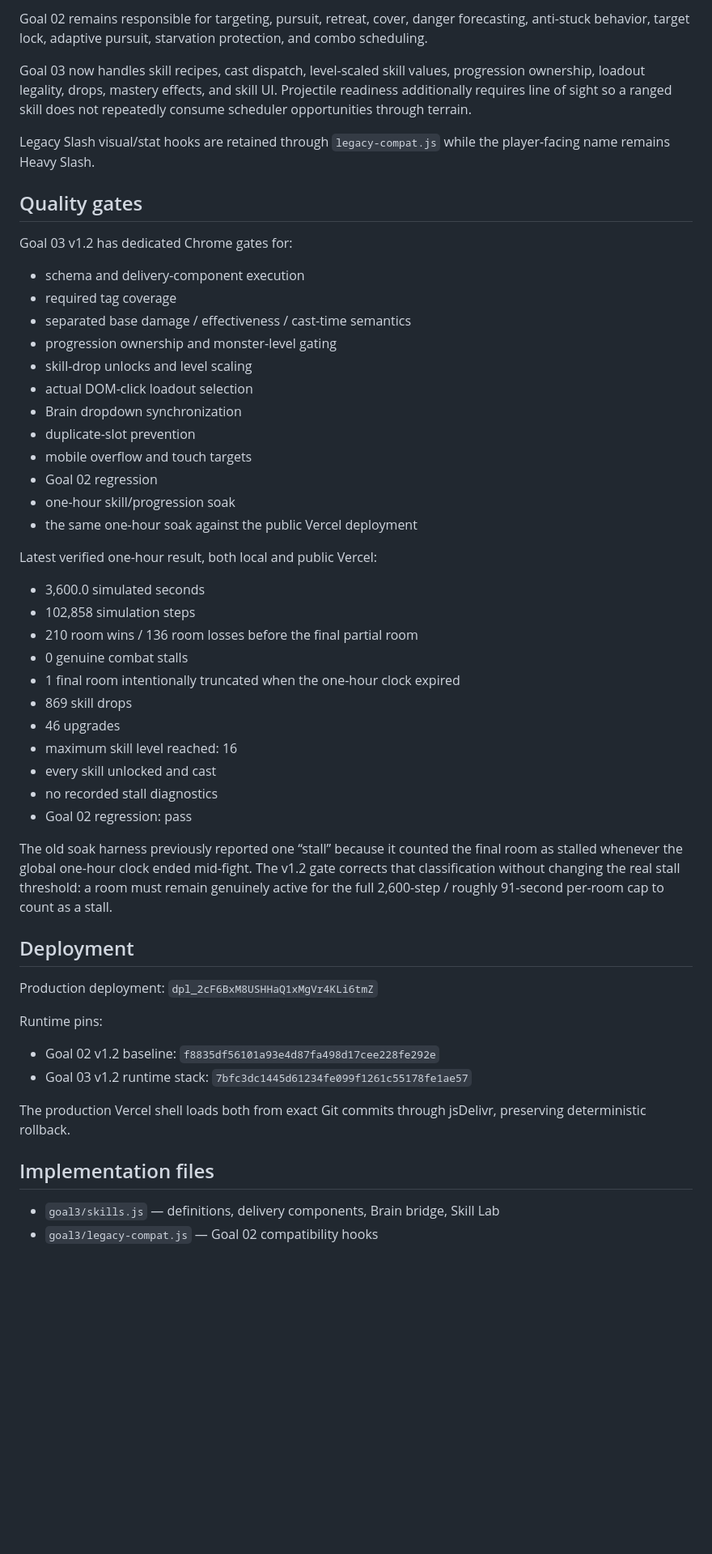
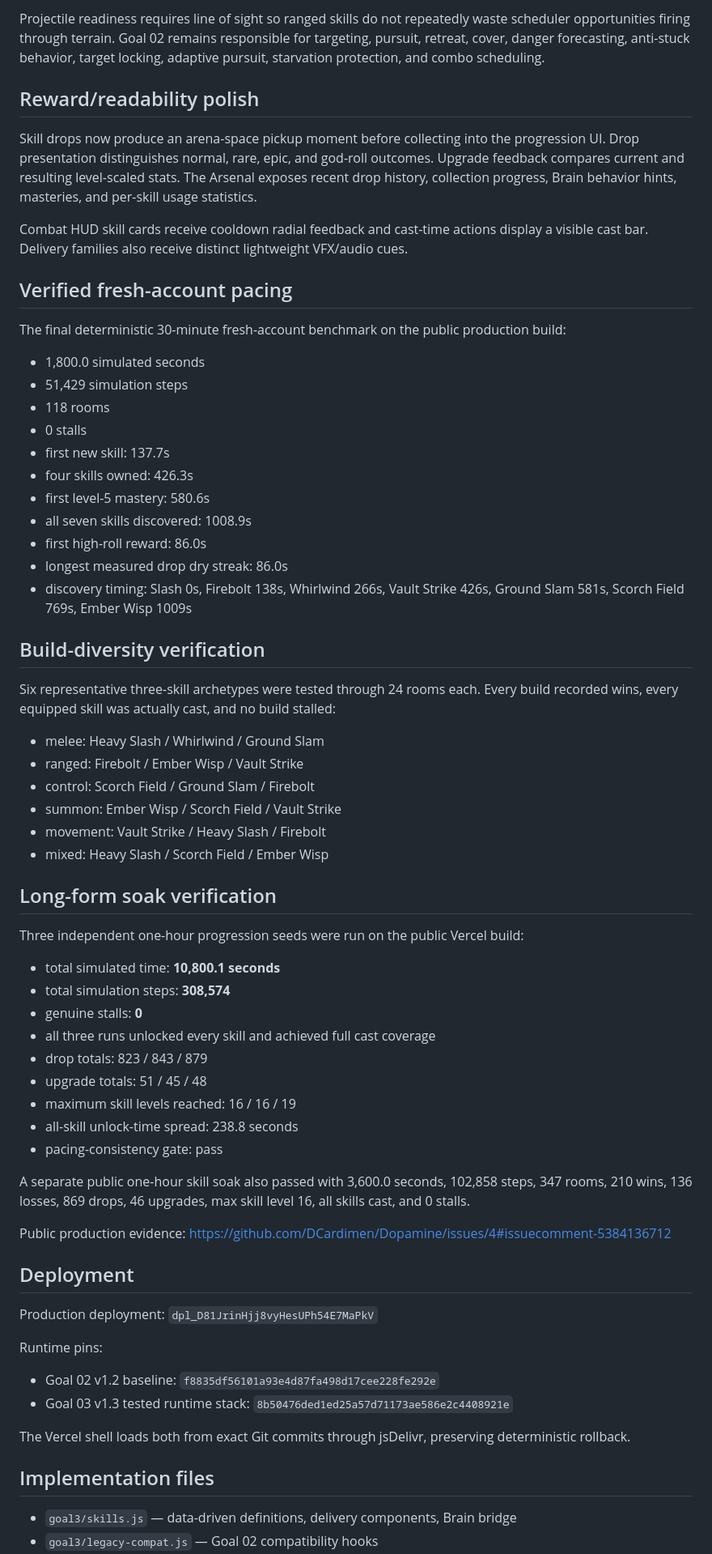
Before and after one commit to DCardimen/Dopamine, a Markdown page: docs/goal-03-core-skill-system.md, the part around one of its changes. Shown at 81% size. Drawn GitHub-style; blank space fills up the shorter version.

Commit message:
Goal 03: document final v1.3 signoff

```diff
--- a/docs/goal-03-core-skill-system.md
+++ b/docs/goal-03-core-skill-system.md
@@ -87,55 +107,69 @@ v1.2 adds a progression chip, recent-drop feed, and prominent skill-drop banner.
 
-Goal 02 remains responsible for targeting, pursuit, retreat, cover, danger forecasting, anti-stuck behavior, target lock, adaptive pursuit, starvation protection, and combo scheduling.
+Projectile readiness requires line of sight so ranged skills do not repeatedly waste scheduler opportunities firing through terrain. Goal 02 remains responsible for targeting, pursuit, retreat, cover, danger forecasting, anti-stuck behavior, target locking, adaptive pursuit, starvation protection, and combo scheduling.
 
-Goal 03 now handles skill recipes, cast dispatch, level-scaled skill values, progression ownership, loadout legality, drops, mastery effects, and skill UI. Projectile readiness additionally requires line of sight so a ranged skill does not repeatedly consume scheduler opportunities through terrain.
+## Reward/readability polish
 
-Legacy Slash visual/stat hooks are retained through `legacy-compat.js` while the player-facing name remains Heavy Slash.
+Skill drops now produce an arena-space pickup moment before collecting into the progression UI. Drop presentation distinguishes normal, rare, epic, and god-roll outcomes. Upgrade feedback compares current and resulting level-scaled stats. The Arsenal exposes recent drop history, collection progress, Brain behavior hints, masteries, and per-skill usage statistics.
 
-## Quality gates
+Combat HUD skill cards receive cooldown radial feedback and cast-time actions display a visible cast bar. Delivery families also receive distinct lightweight VFX/audio cues.
 
-Goal 03 v1.2 has dedicated Chrome gates for:
+## Verified fresh-account pacing
 
-- schema and delivery-component execution
-- required tag coverage
-- separated base damage / effectiveness / cast-time semantics
-- progression ownership and monster-level gating
-- skill-drop unlocks and level scaling
-- actual DOM-click loadout selection
-- Brain dropdown synchronization
-- duplicate-slot prevention
-- mobile overflow and touch targets
-- Goal 02 regression
-- one-hour skill/progression soak
-- the same one-hour soak against the public Vercel deployment
+The final deterministic 30-minute fresh-account benchmark on the public production build:
 
-Latest verified one-hour result, both local and public Vercel:
+- 1,800.0 simulated seconds
+- 51,429 simulation steps
+- 118 rooms
+- 0 stalls
+- first new skill: 137.7s
+- four skills owned: 426.3s
+- first level-5 mastery: 580.6s
+- all seven skills discovered: 1008.9s
+- first high-roll reward: 86.0s
+- longest measured drop dry streak: 86.0s
+- discovery timing: Slash 0s, Firebolt 138s, Whirlwind 266s, Vault Strike 426s, Ground Slam 581s, Scorch Field 769s, Ember Wisp 1009s
 
-- 3,600.0 simulated seconds
-- 102,858 simulation steps
-- 210 room wins / 136 room losses before the final partial room
-- 0 genuine combat stalls
-- 1 final room intentionally truncated when the one-hour clock expired
-- 869 skill drops
-- 46 upgrades
-- maximum skill level reached: 16
-- every skill unlocked and cast
-- no recorded stall diagnostics
-- Goal 02 regression: pass
+## Build-diversity verification
 
-The old soak harness previously reported one “stall” because it counted the final room as stalled whenever the global one-hour clock ended mid-fight. The v1.2 gate corrects that classification without changing the real stall threshold: a room must remain genuinely active for the full 2,600-step / roughly 91-second per-room cap to count as a stall.
+Six representative three-skill archetypes were tested through 24 rooms each. Every build recorded wins, every equipped skill was actually cast, and no build stalled:
+
+- melee: Heavy Slash / Whirlwind / Ground Slam
+- ranged: Firebolt / Ember Wisp / Vault Strike
+- control: Scorch Field / Ground Slam / Firebolt
+- summon: Ember Wisp / Scorch Field / Vault Strike
+- movement: Vault Strike / Heavy Slash / Firebolt
+- mixed: Heavy Slash / Scorch Field / Ember Wisp
+
+## Long-form soak verification
+
+Three independent one-hour progression seeds were run on the public Vercel build:
+
+- total simulated time: **10,800.1 seconds**
+- total simulation steps: **308,574**
+- genuine stalls: **0**
+- all three runs unlocked every skill and achieved full cast coverage
+- drop totals: 823 / 843 / 879
+- upgrade totals: 51 / 45 / 48
+- maximum skill levels reached: 16 / 16 / 19
+- all-skill unlock-time spread: 238.8 seconds
+- pacing-consistency gate: pass
+
+A separate public one-hour skill soak also passed with 3,600.0 seconds, 102,858 steps, 347 rooms, 210 wins, 136 losses, 869 drops, 46 upgrades, max skill level 16, all skills cast, and 0 stalls.
+
+Public production evidence: https://github.com/DCardimen/Dopamine/issues/4#issuecomment-5384136712
 
 ## Deployment
 
-Production deployment: `dpl_2cF6BxM8USHHaQ1xMgVr4KLi6tmZ`
+Production deployment: `dpl_D81JrinHjj8vyHesUPh54E7MaPkV`
 
 Runtime pins:
 
 - Goal 02 v1.2 baseline: `f8835df56101a93e4d87fa498d17cee228fe292e`
-- Goal 03 v1.2 runtime stack: `7bfc3dc1445d61234fe099f1261c55178fe1ae57`
+- Goal 03 v1.3 tested runtime stack: `8b50476ded1ed25a57d71173ae586e2c4408921e`
 
-The production Vercel shell loads both from exact Git commits through jsDelivr, preserving deterministic rollback.
+The Vercel shell loads both from exact Git commits through jsDelivr, preserving deterministic rollback.
 
 ## Implementation files
 
-- `goal3/skills.js` — definitions, delivery components, Brain bridge, Skill Lab
+- `goal3/skills.js` — data-driven definitions, delivery components, Brain bridge
 - `goal3/legacy-compat.js` — Goal 02 compatibility hooks
```
Also changed, not shown: other parts of docs/goal-03-core-skill-system.md (+66 -43 lines).
